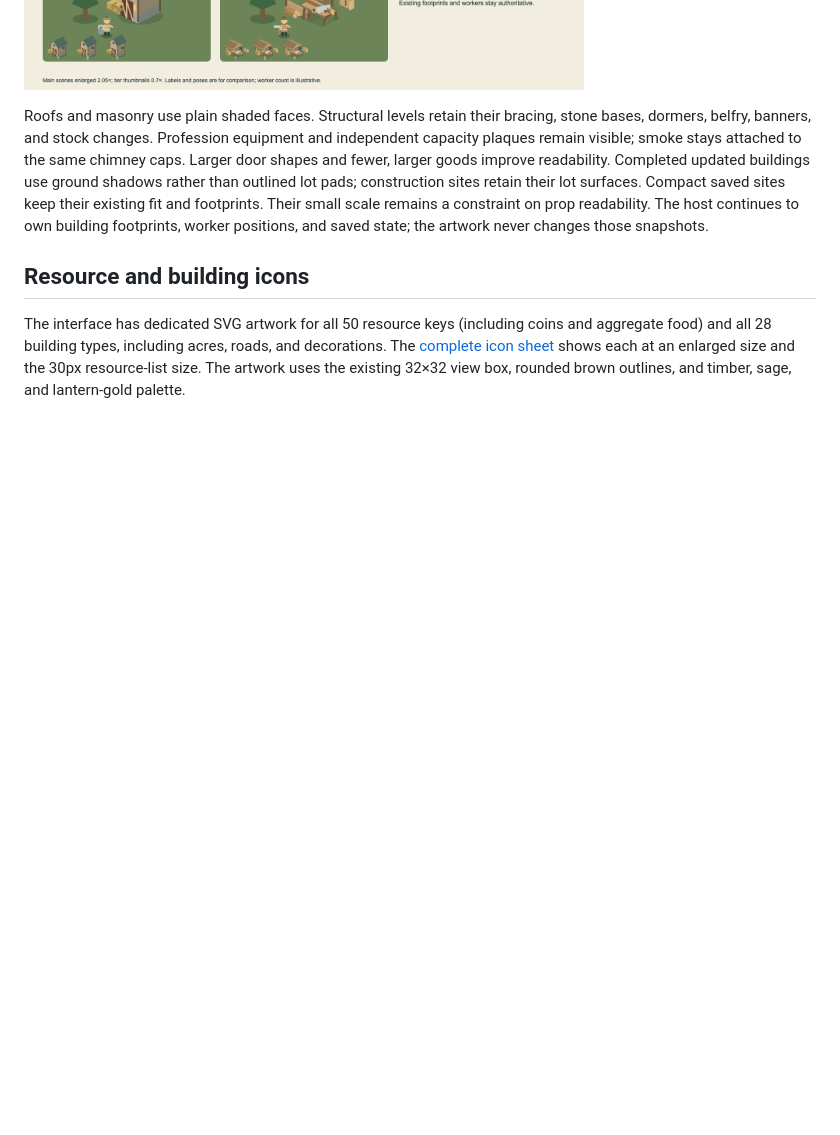
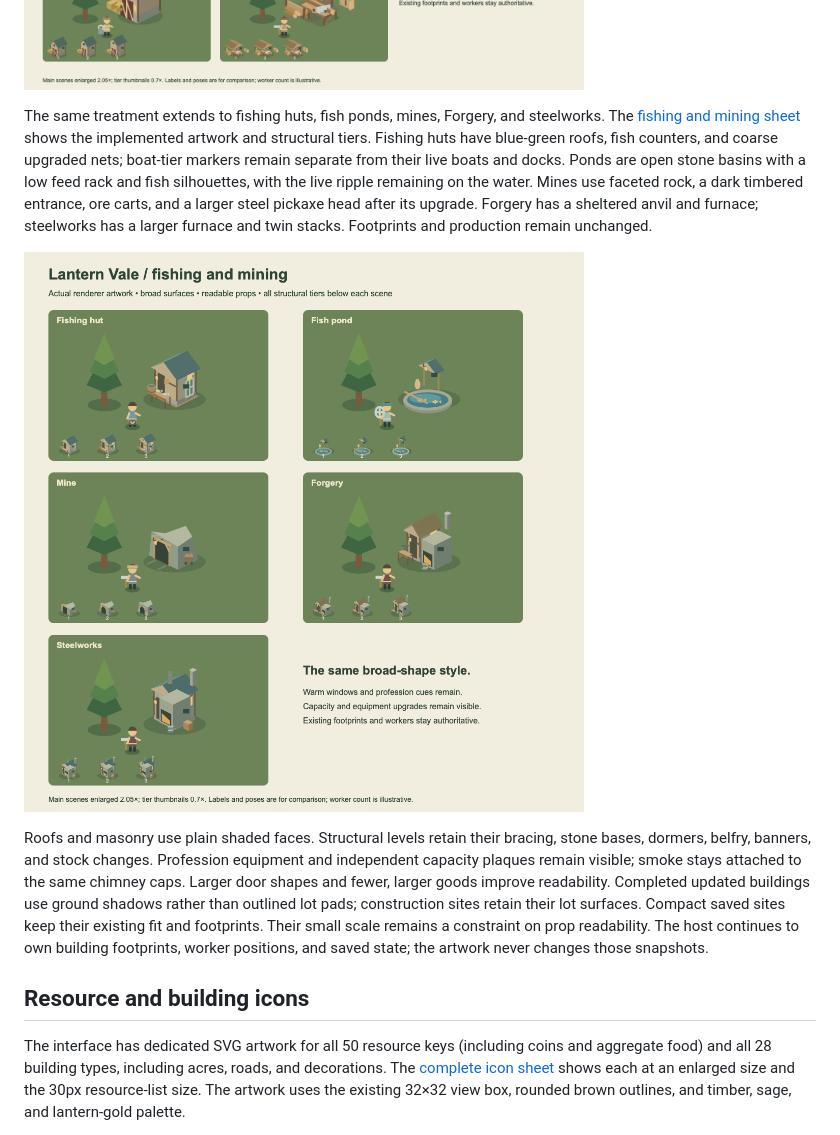
Before and after one commit to Loevano/grass-valley, a Markdown page: docs/ARTWORK.md, the part around the change. Rendered like a GitHub page; pictures changed too: docs/fishing-mining-building-style.png (added); blank space fills up the shorter version.

```diff
--- a/docs/ARTWORK.md
+++ b/docs/ARTWORK.md
@@ -58,6 +58,18 @@ barns, and sawpits. The [implemented family sheet](building-style-family.svg)
 captures the renderer with existing trees and workers and every structural tier.
 
 ![The eleven simplified building families and their structural tiers.](building-style-family.png)
+
+The same treatment extends to fishing huts, fish ponds, mines, Forgery, and
+steelworks. The [fishing and mining sheet](fishing-mining-building-style.svg)
+shows the implemented artwork and structural tiers. Fishing huts have blue-green
+roofs, fish counters, and coarse upgraded nets; boat-tier markers remain separate
+from their live boats and docks. Ponds are open stone basins with a low feed rack
+and fish silhouettes, with the live ripple remaining on the water. Mines use
+faceted rock, a dark timbered entrance, ore carts, and a larger steel pickaxe
+head after its upgrade. Forgery has a sheltered anvil and furnace; steelworks
+has a larger furnace and twin stacks. Footprints and production remain unchanged.
+
+![Fishing and mining buildings with their structural tiers.](fishing-mining-building-style.png)
 
 Roofs and masonry use plain shaded faces. Structural levels retain their bracing,
 stone bases, dormers, belfry, banners, and stock changes. Profession equipment and
```
Also changed, not shown: README.md (+5 -0 lines), 5 other files.
